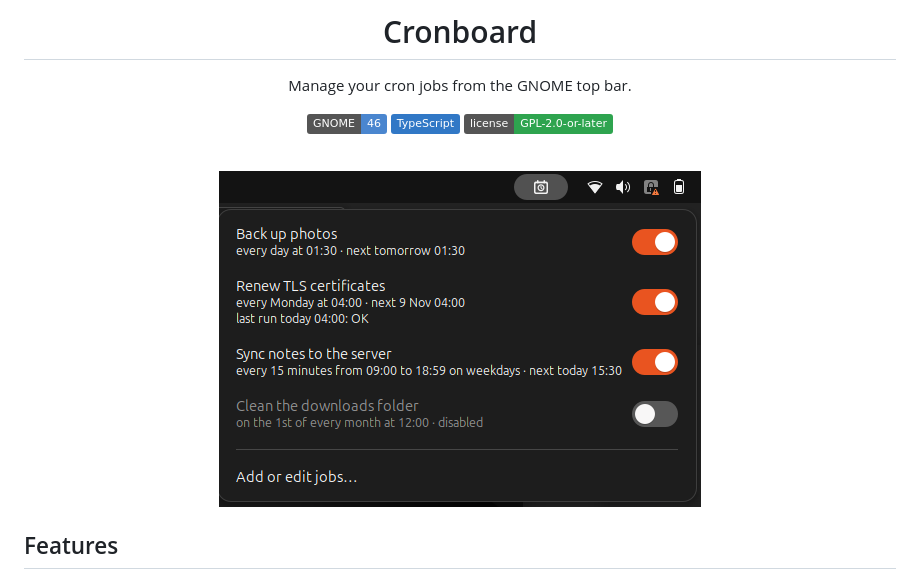
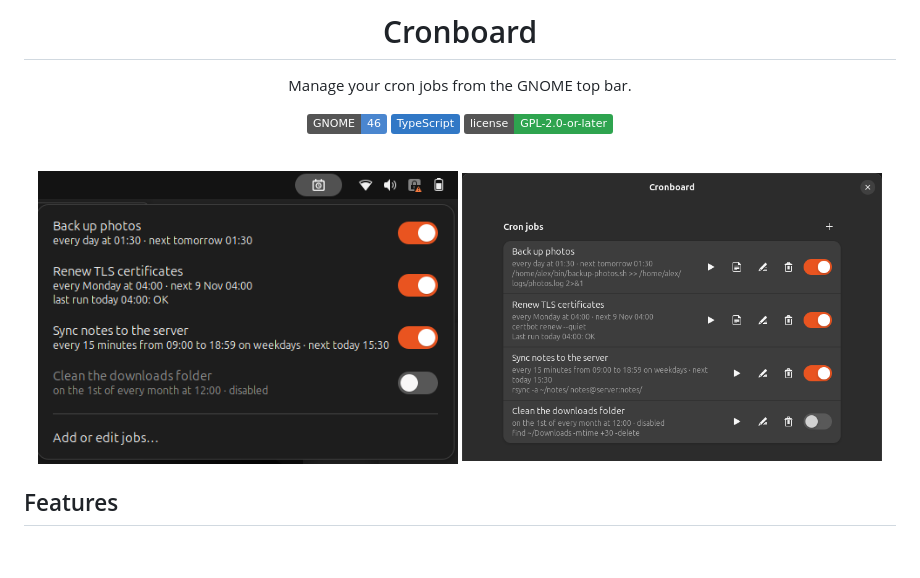
Before and after one commit to seniru-dilmith/cronboard, a Markdown page: README.md, the part around the change. GitHub-like rendering; pictures changed too: screenshots/preferences.png (added); badges without logos; blank space fills up the shorter version.

Commit message:
Add a screenshot of the preferences window to the README
Same sample jobs as the panel screenshot, shown side by side.

```diff
--- a/README.md
+++ b/README.md
@@ -12,7 +12,8 @@ Manage your cron jobs from the GNOME top bar.
 
 <br>
 
-<img src="screenshots/panel-menu.png" width="482" alt="The Cronboard menu in the GNOME top bar">
+<img src="screenshots/panel-menu.png" width="420" alt="The Cronboard menu in the GNOME top bar">
+<img src="screenshots/preferences.png" width="420" alt="The Cronboard preferences window">
 
 </div>
 
```
